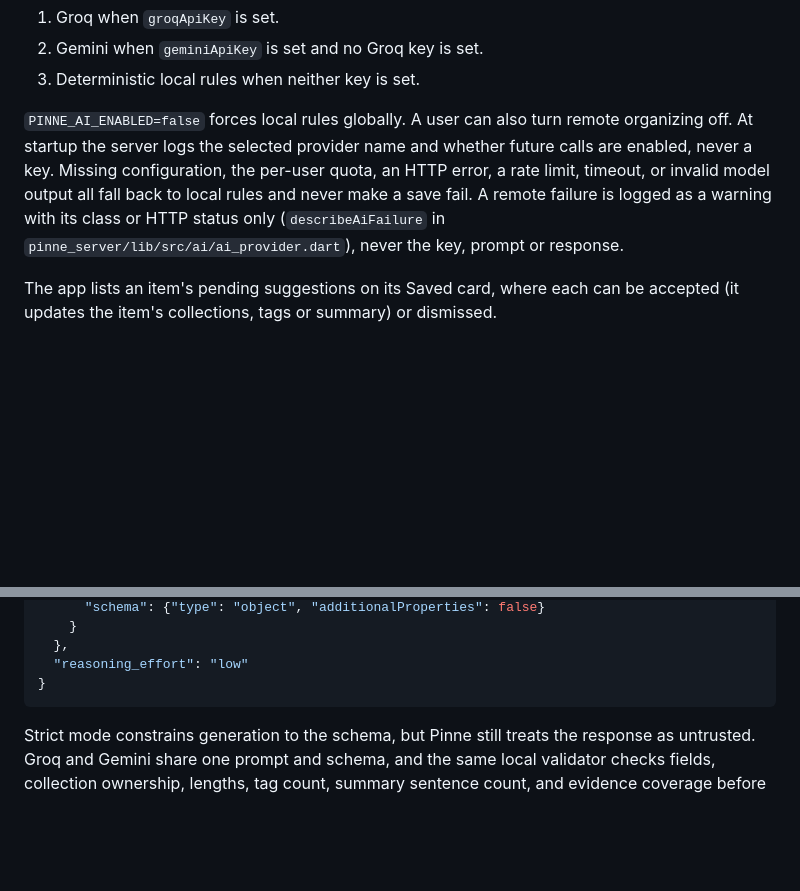
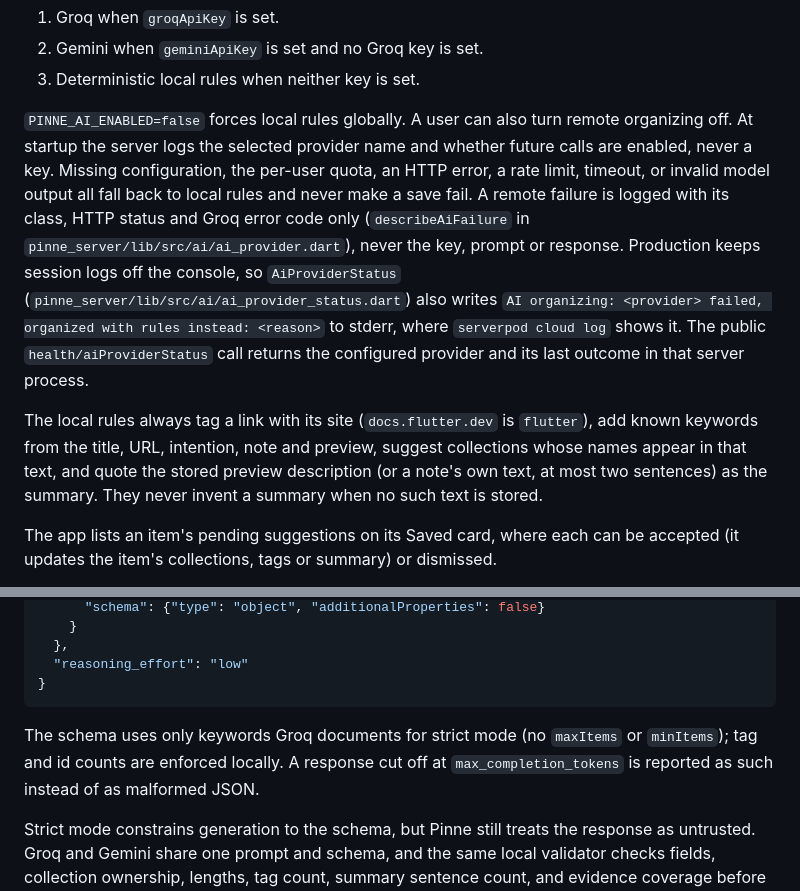
Before and after one commit to MI-TECHDLIN/pinne, a Markdown page: docs/ai.md, 2 parts joined by grey strips. Drawn GitHub-style; blank space fills up the shorter version.

Commit message:
Document the AI failure log line, status probe and rules output

````diff
--- a/docs/ai.md
+++ b/docs/ai.md
@@ -18,8 +18,20 @@ remote organizing off. At startup the server logs the selected provider name
 and whether future calls are enabled, never a key. Missing configuration, the
 per-user quota, an HTTP error, a rate limit, timeout, or invalid model output
 all fall back to local rules and never make a save fail. A remote failure is
-logged as a warning with its class or HTTP status only (`describeAiFailure` in
-`pinne_server/lib/src/ai/ai_provider.dart`), never the key, prompt or response.
+logged with its class, HTTP status and Groq error code only
+(`describeAiFailure` in `pinne_server/lib/src/ai/ai_provider.dart`), never the
+key, prompt or response. Production keeps session logs off the console, so
+`AiProviderStatus` (`pinne_server/lib/src/ai/ai_provider_status.dart`) also
+writes `AI organizing: <provider> failed, organized with rules instead:
+<reason>` to stderr, where `serverpod cloud log` shows it. The public
+`health/aiProviderStatus` call returns the configured provider and its last
+outcome in that server process.
+
+The local rules always tag a link with its site (`docs.flutter.dev` is
+`flutter`), add known keywords from the title, URL, intention, note and
+preview, suggest collections whose names appear in that text, and quote the
+stored preview description (or a note's own text, at most two sentences) as
+the summary. They never invent a summary when no such text is stored.
 
 The app lists an item's pending suggestions on its Saved card, where each can
 be accepted (it updates the item's collections, tags or summary) or dismissed.
@@ -63,6 +75,10 @@ request uses low reasoning effort and the documented strict JSON Schema shape:
   "reasoning_effort": "low"
 }
 ```
+
+The schema uses only keywords Groq documents for strict mode (no `maxItems`
+or `minItems`); tag and id counts are enforced locally. A response cut off at
+`max_completion_tokens` is reported as such instead of as malformed JSON.
 
 Strict mode constrains generation to the schema, but Pinne still treats the
 response as untrusted. Groq and Gemini share one prompt and schema, and the
````
Also changed, not shown: docs/deploy.md (+8 -4 lines).
